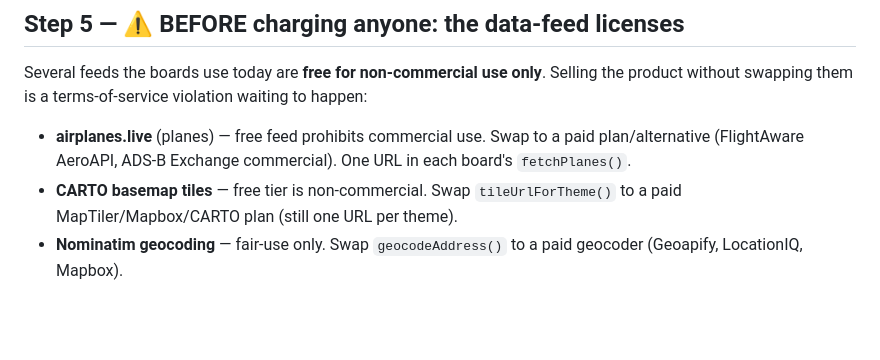
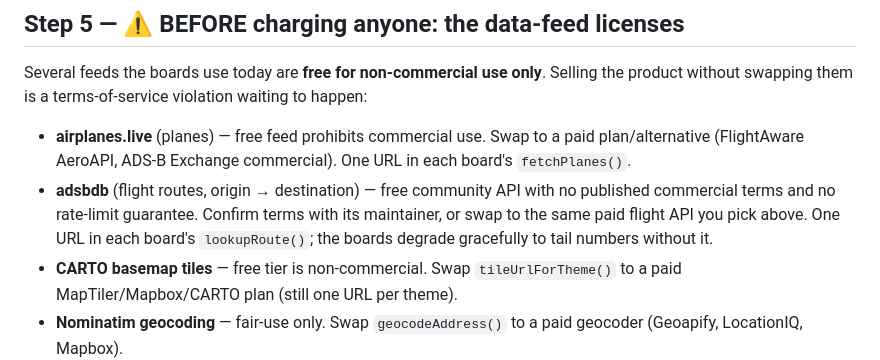
Before and after one commit to Jedlavitch/transit-project-, a Markdown page: SELLING.md, the part around the change. Drawn GitHub-style; blank space fills up the shorter version.

```diff
--- a/SELLING.md
+++ b/SELLING.md
@@ -76,6 +76,10 @@ the product without swapping them is a terms-of-service violation waiting to hap
 - **airplanes.live** (planes) — free feed prohibits commercial use. Swap to a paid
   plan/alternative (FlightAware AeroAPI, ADS-B Exchange commercial). One URL in each
   board's `fetchPlanes()`.
+- **adsbdb** (flight routes, origin → destination) — free community API with no
+  published commercial terms and no rate-limit guarantee. Confirm terms with its
+  maintainer, or swap to the same paid flight API you pick above. One URL in each
+  board's `lookupRoute()`; the boards degrade gracefully to tail numbers without it.
 - **CARTO basemap tiles** — free tier is non-commercial. Swap `tileUrlForTheme()` to a
   paid MapTiler/Mapbox/CARTO plan (still one URL per theme).
 - **Nominatim geocoding** — fair-use only. Swap `geocodeAddress()` to a paid geocoder
```
Also changed, not shown: README.md (+4 -1 lines).
